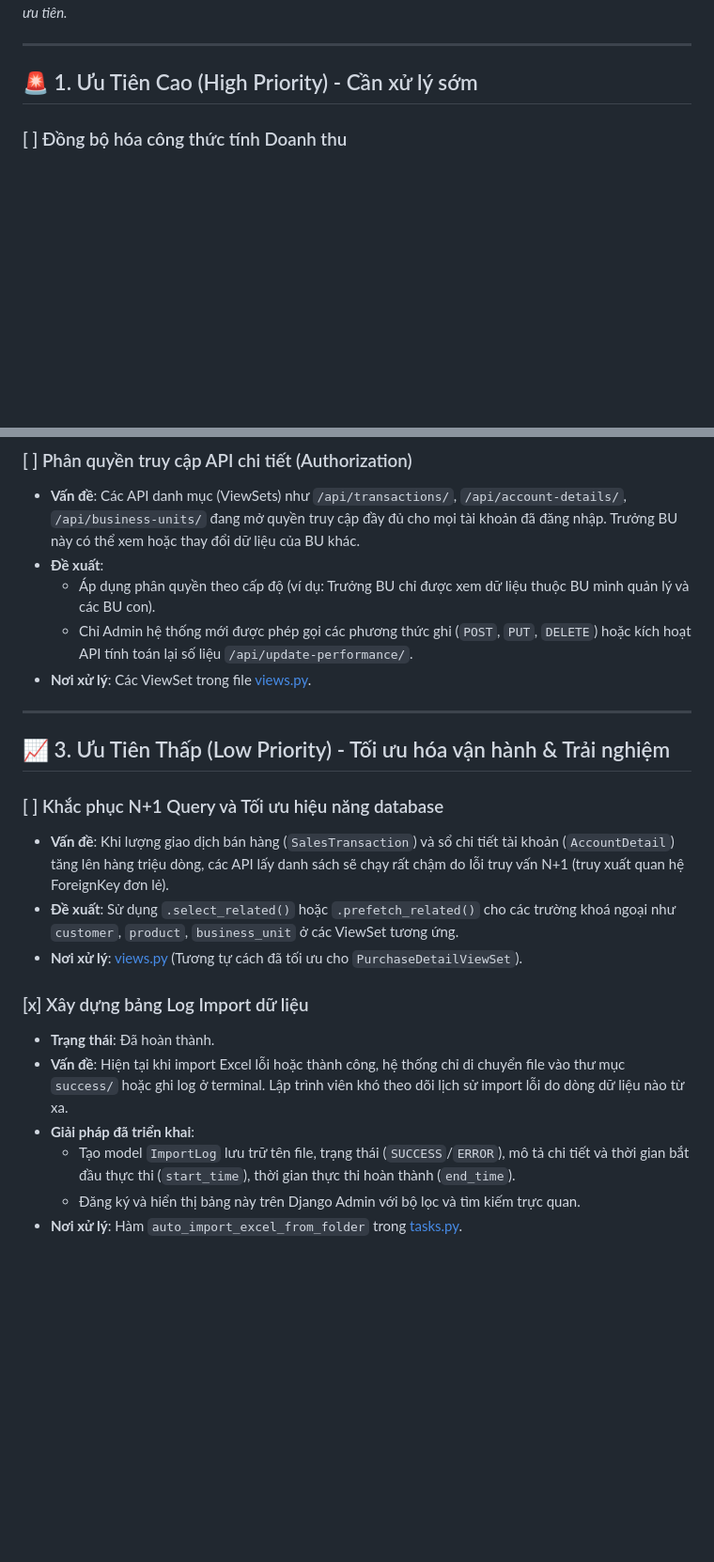
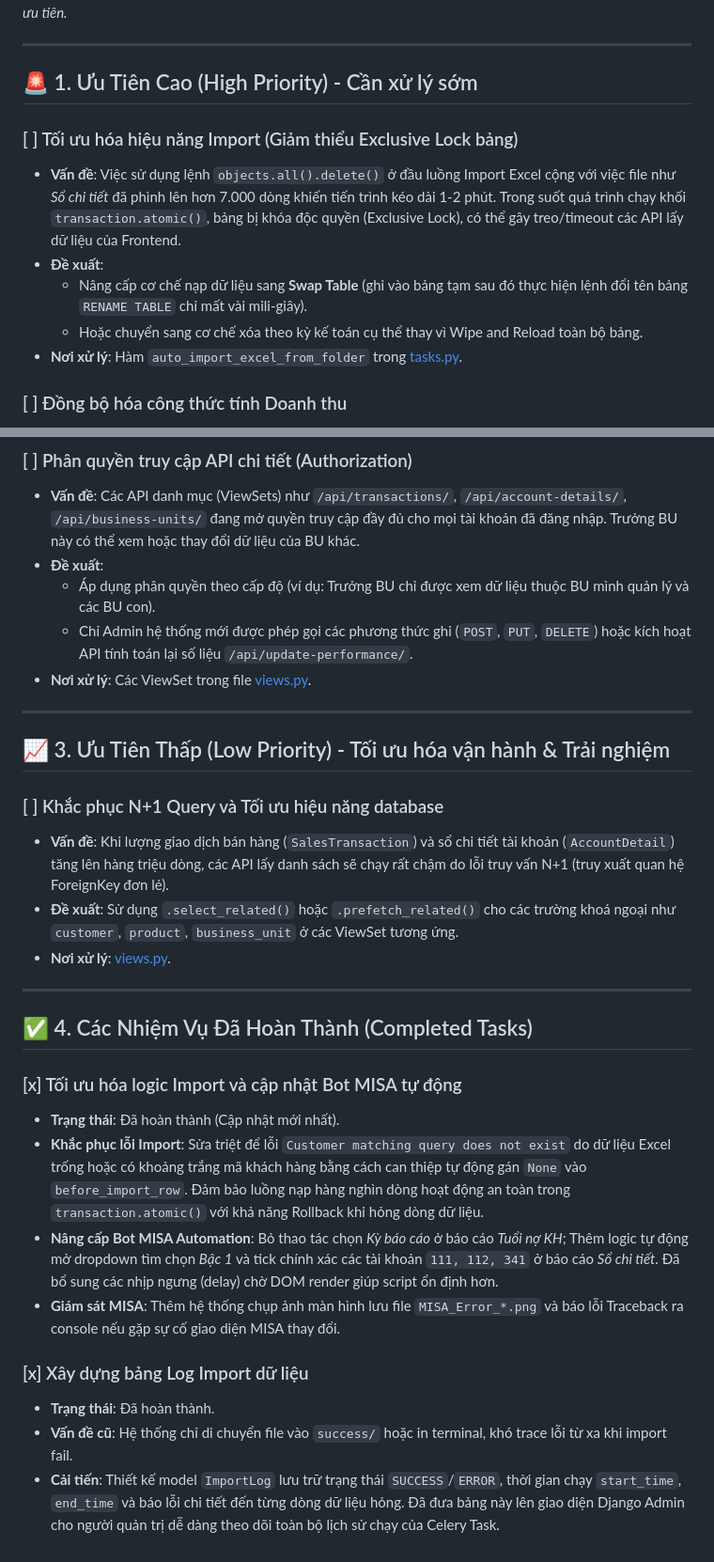
Before and after one commit to thanhlongts2k/dashboard-report, a Markdown page: target.md, 2 parts joined by grey strips. Shown at 94% size. Drawn GitHub-style; blank space fills up the shorter version.

Commit message:
Docs: Update target.md with completed tasks and import performance technical debt

```diff
--- a/target.md
+++ b/target.md
@@ -4,6 +4,13 @@
 ---
 
 ## 🚨 1. Ưu Tiên Cao (High Priority) - Cần xử lý sớm
+
+### [ ] Tối ưu hóa hiệu năng Import (Giảm thiểu Exclusive Lock bảng)
+* **Vấn đề**: Việc sử dụng lệnh `objects.all().delete()` ở đầu luồng Import Excel cộng với việc file như *Sổ chi tiết* đã phình lên hơn 7.000 dòng khiến tiến trình kéo dài 1-2 phút. Trong suốt quá trình chạy khối `transaction.atomic()`, bảng bị khóa độc quyền (Exclusive Lock), có thể gây treo/timeout các API lấy dữ liệu của Frontend.
+* **Đề xuất**:
+  - Nâng cấp cơ chế nạp dữ liệu sang **Swap Table** (ghi vào bảng tạm sau đó thực hiện lệnh đổi tên bảng `RENAME TABLE` chỉ mất vài mili-giây).
+  - Hoặc chuyển sang cơ chế xóa theo kỳ kế toán cụ thể thay vì Wipe and Reload toàn bộ bảng.
+* **Nơi xử lý**: Hàm `auto_import_excel_from_folder` trong [tasks.py](file:///d:/Sources/dashboard-report/accounting/tasks.py).
 
 ### [ ] Đồng bộ hóa công thức tính Doanh thu
 * **Vấn đề**: Hiện tại có sự bất nhất lớn trong logic tính toán:
@@ -33,8 +40,8 @@
 ### [ ] Phân quyền truy cập API chi tiết (Authorization)
 * **Vấn đề**: Các API danh mục (ViewSets) như `/api/transactions/`, `/api/account-details/`, `/api/business-units/` đang mở quyền truy cập đầy đủ cho mọi tài khoản đã đăng nhập. Trưởng BU này có thể xem hoặc thay đổi dữ liệu của BU khác.
 * **Đề xuất**:
-  * Áp dụng phân quyền theo cấp độ (ví dụ: Trưởng BU chỉ được xem dữ liệu thuộc BU mình quản lý và các BU con).
-  * Chỉ Admin hệ thống mới được phép gọi các phương thức ghi (`POST`, `PUT`, `DELETE`) hoặc kích hoạt API tính toán lại số liệu `/api/update-performance/`.
+  - Áp dụng phân quyền theo cấp độ (ví dụ: Trưởng BU chỉ được xem dữ liệu thuộc BU mình quản lý và các BU con).
+  - Chỉ Admin hệ thống mới được phép gọi các phương thức ghi (`POST`, `PUT`, `DELETE`) hoặc kích hoạt API tính toán lại số liệu `/api/update-performance/`.
 * **Nơi xử lý**: Các ViewSet trong file [views.py](file:///d:/Sources/dashboard-report/accounting/views.py).
 
 ---
@@ -44,12 +51,19 @@
 ### [ ] Khắc phục N+1 Query và Tối ưu hiệu năng database
 * **Vấn đề**: Khi lượng giao dịch bán hàng (`SalesTransaction`) và sổ chi tiết tài khoản (`AccountDetail`) tăng lên hàng triệu dòng, các API lấy danh sách sẽ chạy rất chậm do lỗi truy vấn N+1 (truy xuất quan hệ ForeignKey đơn lẻ).
 * **Đề xuất**: Sử dụng `.select_related()` hoặc `.prefetch_related()` cho các trường khoá ngoại như `customer`, `product`, `business_unit` ở các ViewSet tương ứng.
-* **Nơi xử lý**: [views.py](file:///d:/Sources/dashboard-report/accounting/views.py) (Tương tự cách đã tối ưu cho `PurchaseDetailViewSet`).
+* **Nơi xử lý**: [views.py](file:///d:/Sources/dashboard-report/accounting/views.py).
+
+---
+
+## ✅ 4. Các Nhiệm Vụ Đã Hoàn Thành (Completed Tasks)
+
+### [x] Tối ưu hóa logic Import và cập nhật Bot MISA tự động
+* **Trạng thái**: Đã hoàn thành (Cập nhật mới nhất).
+* **Khắc phục lỗi Import**: Sửa triệt để lỗi `Customer matching query does not exist` do dữ liệu Excel trống hoặc có khoảng trắng mã khách hàng bằng cách can thiệp tự động gán `None` vào `before_import_row`. Đảm bảo luồng nạp hàng nghìn dòng hoạt động an toàn trong `transaction.atomic()` với khả năng Rollback khi hỏng dòng dữ liệu.
+* **Nâng cấp Bot MISA Automation**: Bỏ thao tác chọn *Kỳ báo cáo* ở báo cáo *Tuổi nợ KH*; Thêm logic tự động mở dropdown tìm chọn *Bậc 1* và tick chính xác các tài khoản `111, 112, 341` ở báo cáo *Sổ chi tiết*. Đã bổ sung các nhịp ngưng (delay) chờ DOM render giúp script ổn định hơn.
+* **Giám sát MISA**: Thêm hệ thống chụp ảnh màn hình lưu file `MISA_Error_*.png` và báo lỗi Traceback ra console nếu gặp sự cố giao diện MISA thay đổi.
 
 ### [x] Xây dựng bảng Log Import dữ liệu
 * **Trạng thái**: Đã hoàn thành.
-* **Vấn đề**: Hiện tại khi import Excel lỗi hoặc thành công, hệ thống chỉ di chuyển file vào thư mục `success/` hoặc ghi log ở terminal. Lập trình viên khó theo dõi lịch sử import lỗi do dòng dữ liệu nào từ xa.
-* **Giải pháp đã triển khai**:
-  - Tạo model `ImportLog` lưu trữ tên file, trạng thái (`SUCCESS`/`ERROR`), mô tả chi tiết và thời gian bắt đầu thực thi (`start_time`), thời gian thực thi hoàn thành (`end_time`).
-  - Đăng ký và hiển thị bảng này trên Django Admin với bộ lọc và tìm kiếm trực quan.
-* **Nơi xử lý**: Hàm `auto_import_excel_from_folder` trong [tasks.py](file:///d:/Sources/dashboard-report/accounting/tasks.py#L17).
+* **Vấn đề cũ**: Hệ thống chỉ di chuyển file vào `success/` hoặc in terminal, khó trace lỗi từ xa khi import fail.
+* **Cải tiến**: Thiết kế model `ImportLog` lưu trữ trạng thái `SUCCESS`/`ERROR`, thời gian chạy `start_time`, `end_time` và báo lỗi chi tiết đến từng dòng dữ liệu hỏng. Đã đưa bảng này lên giao diện Django Admin cho người quản trị dễ dàng theo dõi toàn bộ lịch sử chạy của Celery Task.
```
Also changed, not shown: other parts of target.md (+4 -4 lines).
